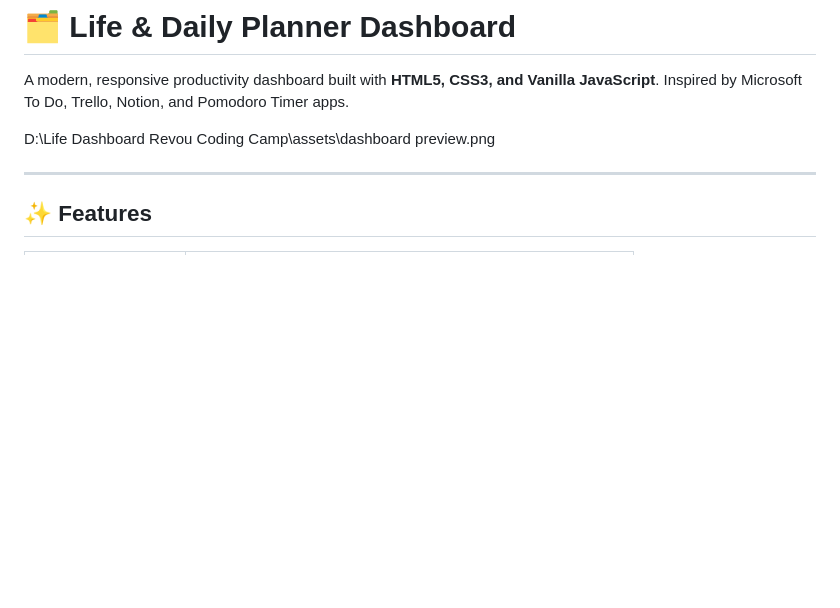
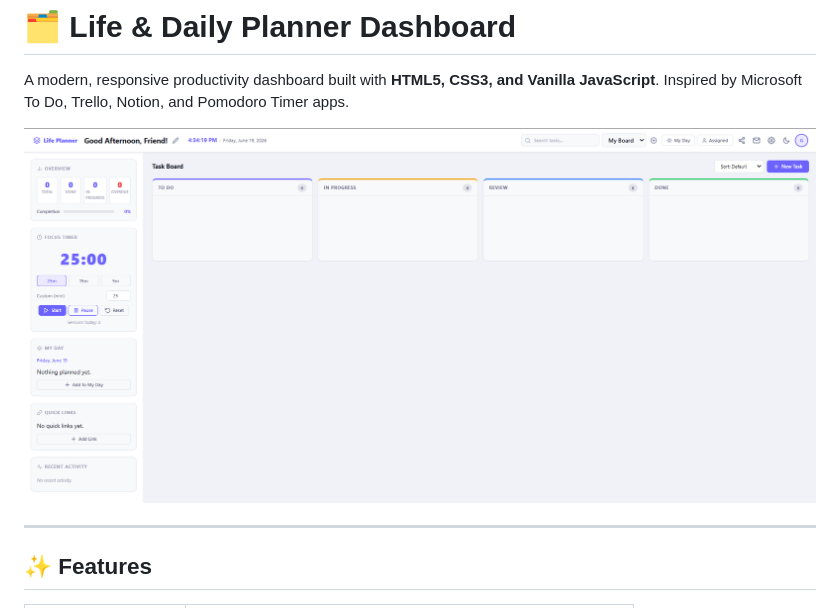
Before and after one commit to Sarah-Theresia/Life-Dashboard-Revou-Camp, a Markdown page: README.md, the part around the change. Drawn GitHub-style; blank space fills up the shorter version.

Commit message:
Update README with dashboard preview and formatting
Added a dashboard preview image and updated the README structure.

```diff
--- a/README.md
+++ b/README.md
@@ -2,7 +2,7 @@
 
 A modern, responsive productivity dashboard built with **HTML5, CSS3, and Vanilla JavaScript**. Inspired by Microsoft To Do, Trello, Notion, and Pomodoro Timer apps.
 
-D:\Life Dashboard Revou Coding Camp\assets\dashboard preview.png
+![Dashboard Preview](assets/dashboard%20preview.png)
 
 ---
 
```
